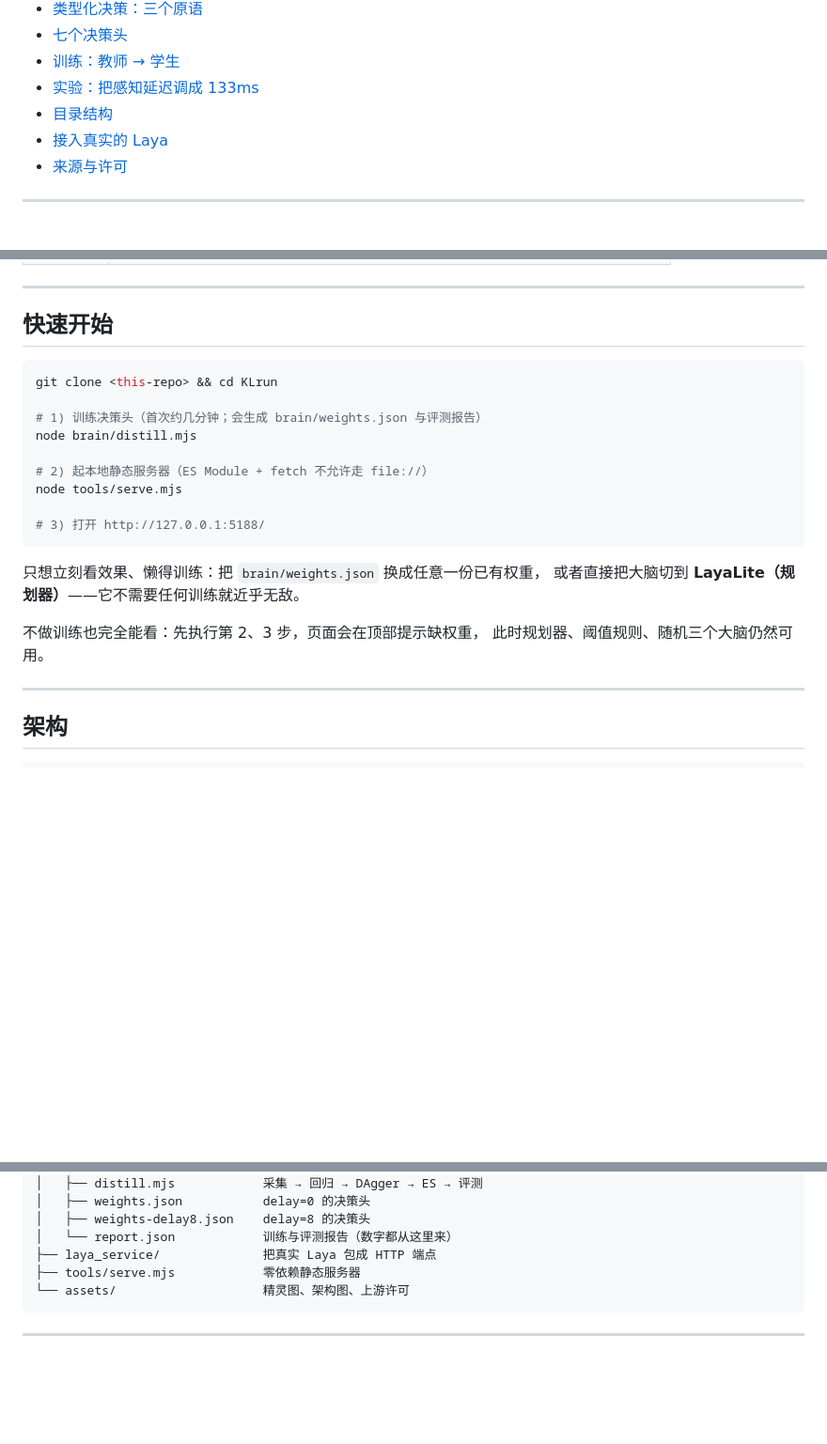
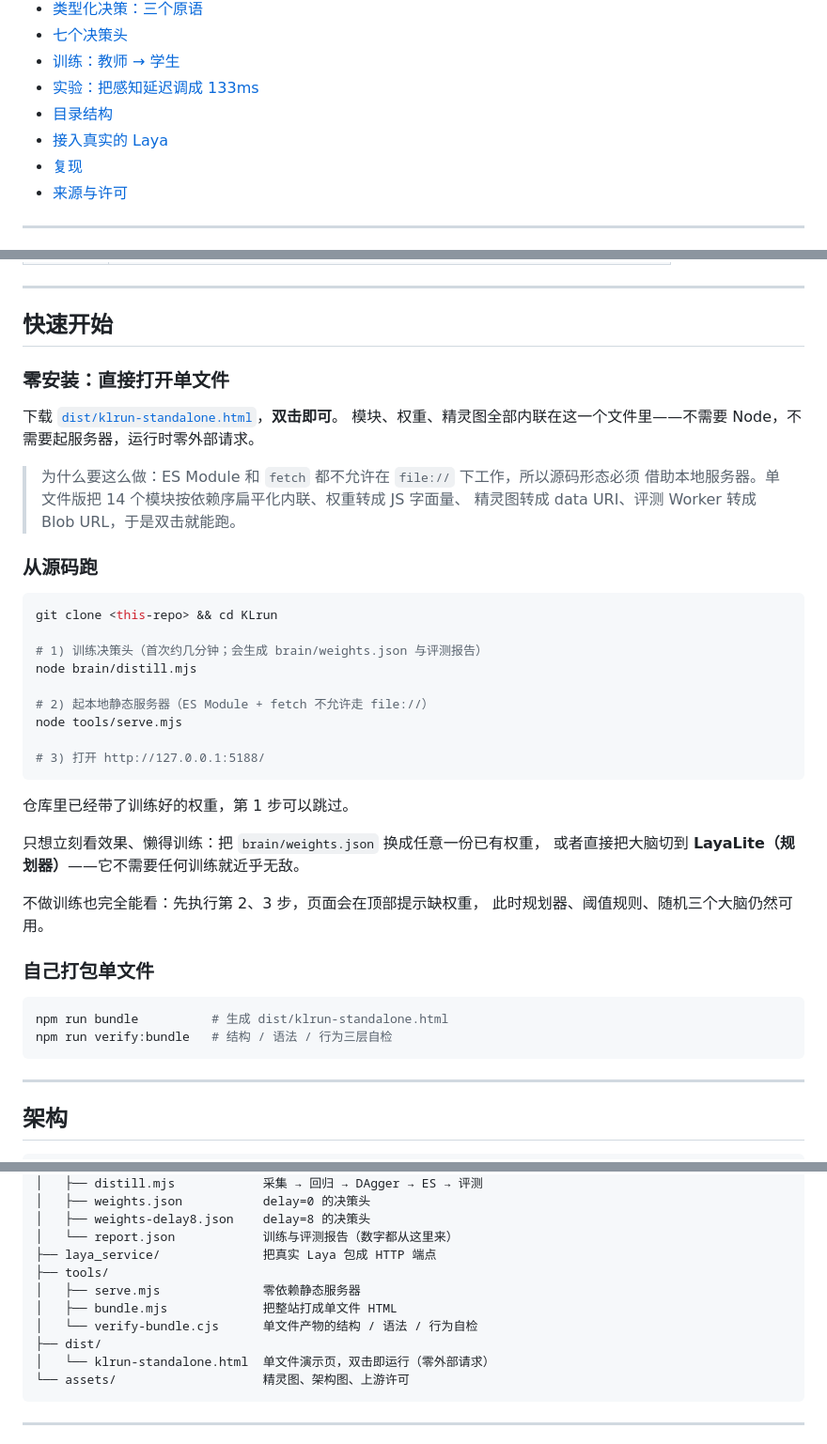
Before and after one commit to 10086ggqq/laya-t-rex-runner, a Markdown page: README.md, 3 parts joined by grey strips. Shown at 94% size. Rendered like a GitHub page; blank space fills up the shorter version.

````diff
--- a/README.md
+++ b/README.md
@@ -27,6 +27,7 @@
 - [实验：把感知延迟调成 133ms](#实验把感知延迟调成-133ms)
 - [目录结构](#目录结构)
 - [接入真实的 Laya](#接入真实的-laya)
+- [复现](#复现)
 - [来源与许可](#来源与许可)
 
 ---
@@ -52,6 +53,17 @@
 
 ## 快速开始
 
+### 零安装：直接打开单文件
+
+下载 [`dist/klrun-standalone.html`](dist/klrun-standalone.html)，**双击即可**。
+模块、权重、精灵图全部内联在这一个文件里——不需要 Node，不需要起服务器，运行时零外部请求。
+
+> 为什么要这么做：ES Module 和 `fetch` 都不允许在 `file://` 下工作，所以源码形态必须
+> 借助本地服务器。单文件版把 14 个模块按依赖序扁平化内联、权重转成 JS 字面量、
+> 精灵图转成 data URI、评测 Worker 转成 Blob URL，于是双击就能跑。
+
+### 从源码跑
+
 ```bash
 git clone <this-repo> && cd KLrun
 
@@ -64,11 +76,20 @@ node tools/serve.mjs
 # 3) 打开 http://127.0.0.1:5188/
 ```
 
+仓库里已经带了训练好的权重，第 1 步可以跳过。
+
 只想立刻看效果、懒得训练：把 `brain/weights.json` 换成任意一份已有权重，
 或者直接把大脑切到 **LayaLite（规划器）**——它不需要任何训练就近乎无敌。
 
 不做训练也完全能看：先执行第 2、3 步，页面会在顶部提示缺权重，
 此时规划器、阈值规则、随机三个大脑仍然可用。
+
+### 自己打包单文件
+
+```bash
+npm run bundle          # 生成 dist/klrun-standalone.html
+npm run verify:bundle   # 结构 / 语法 / 行为三层自检
+```
 
 ---
 
@@ -224,7 +245,12 @@ KLrun/
 │   ├── weights-delay8.json    delay=8 的决策头
 │   └── report.json            训练与评测报告（数字都从这里来）
 ├── laya_service/              把真实 Laya 包成 HTTP 端点
-├── tools/serve.mjs            零依赖静态服务器
+├── tools/
+│   ├── serve.mjs              零依赖静态服务器
+│   ├── bundle.mjs             把整站打成单文件 HTML
+│   └── verify-bundle.cjs      单文件产物的结构 / 语法 / 行为自检
+├── dist/
+│   └── klrun-standalone.html  单文件演示页，双击即运行（零外部请求）
 └── assets/                    精灵图、架构图、上游许可
 ```
 
````
Also changed, not shown: README.en.md (+51 -6 lines).
